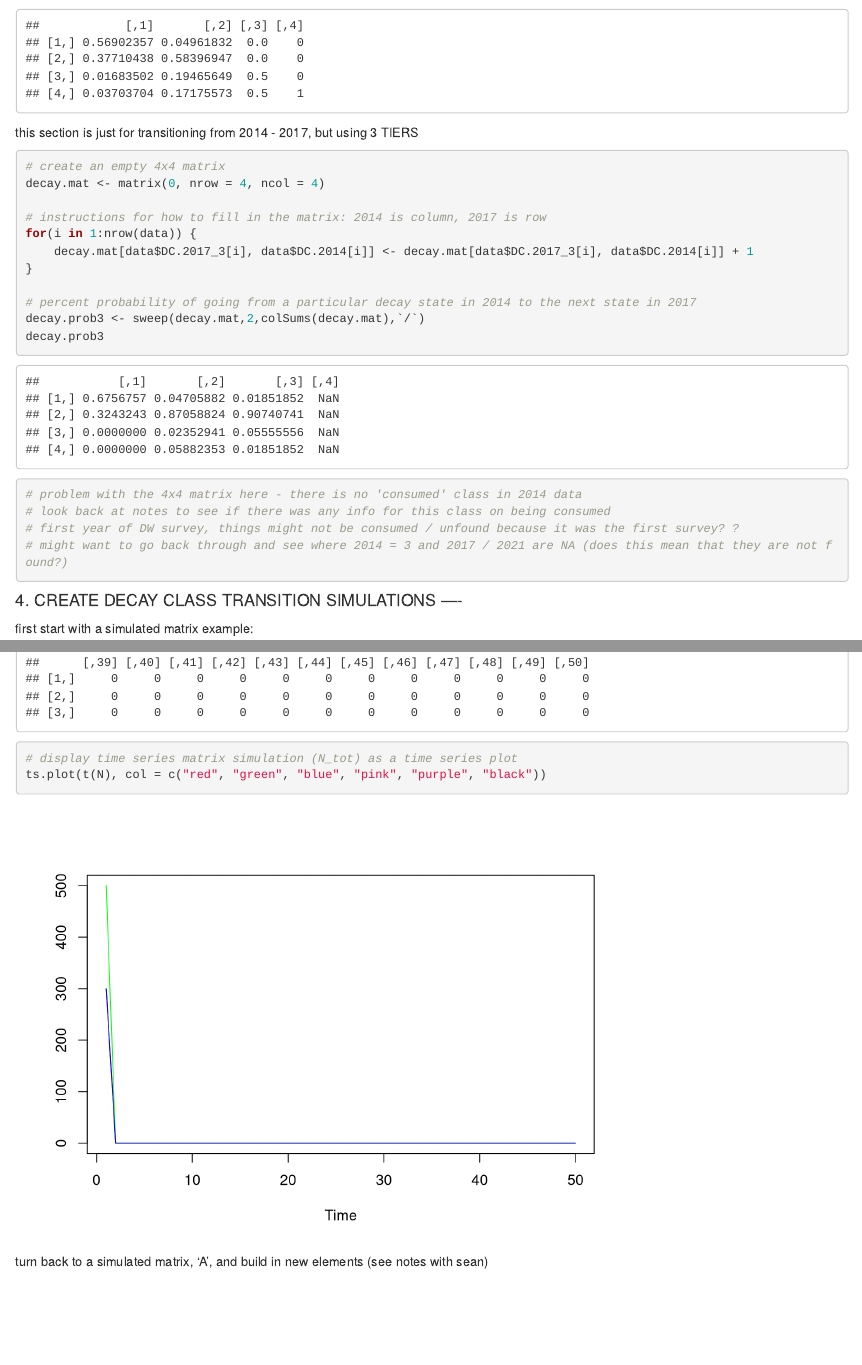
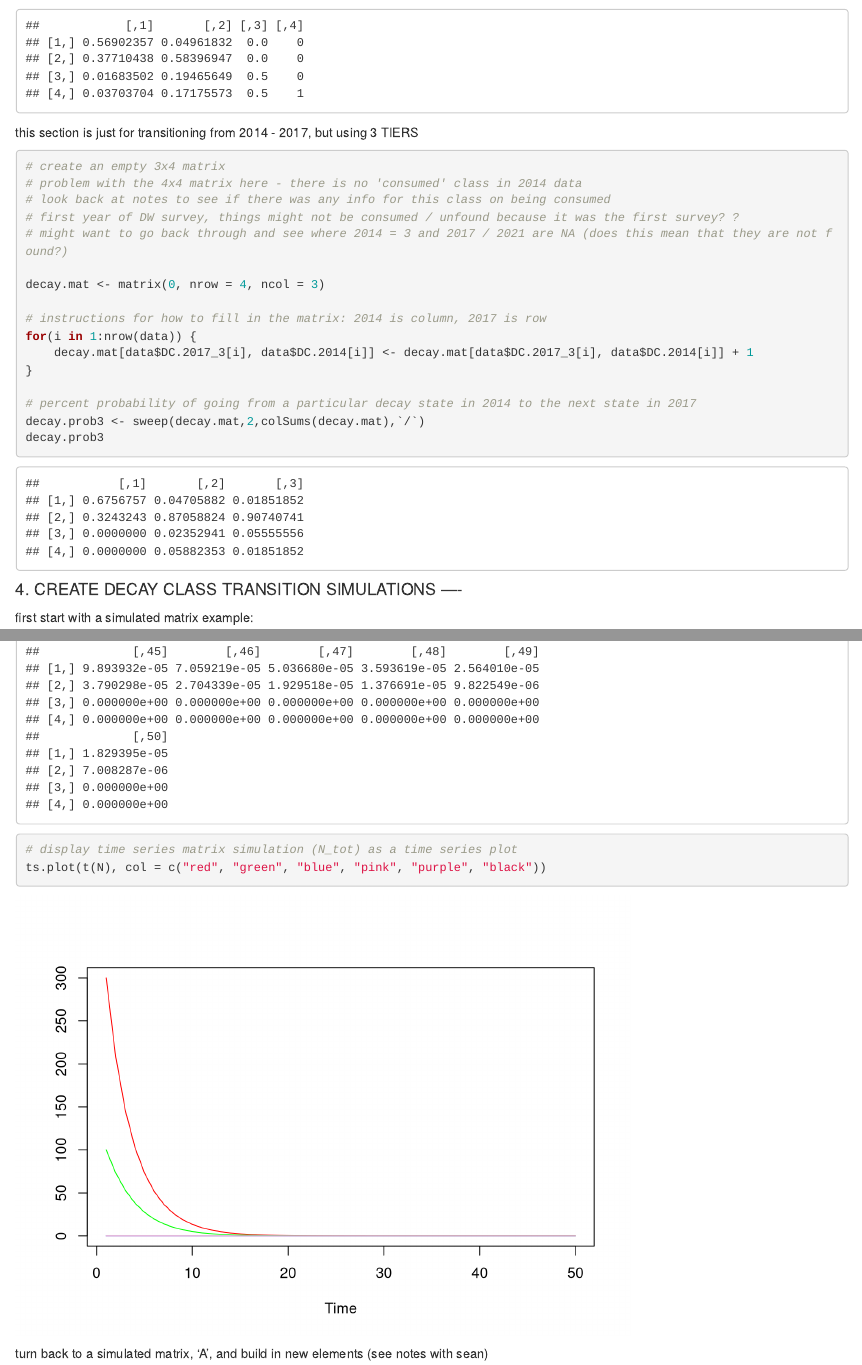
Before and after one commit to ayatsko/serc_dc, an R Markdown document (scripts_FORESTGEO/dw_survey_analysis.Rmd): the page in a window 1100 px wide, from 16940 px down, and a second part further down, joined at a grey line. Rendered offline with R 4.5, knitr and Pandoc, with nearby package versions; code that draws random numbers runs with fixed seeds of ours; some code elsewhere in the file could not run offline.

Commit message:
finish annotating

````diff
--- a/scripts_FORESTGEO/dw_survey_analysis.Rmd
+++ b/scripts_FORESTGEO/dw_survey_analysis.Rmd
@@ -246,8 +246,13 @@
 
 this section is just for transitioning from 2014 - 2017, but using 3 TIERS
 ```{r}
-# create an empty 4x4 matrix
-decay.mat <- matrix(0, nrow = 4, ncol = 4)
+# create an empty 3x4 matrix
+# problem with the 4x4 matrix here - there is no 'consumed' class in 2014 data
+# look back at notes to see if there was any info for this class on being consumed
+# first year of DW survey, things might not be consumed / unfound because it was the first survey? ?
+# might want to go back through and see where 2014 = 3 and 2017 / 2021 are NA (does this mean that they are not found?)
+
+decay.mat <- matrix(0, nrow = 4, ncol = 3)
 
 # instructions for how to fill in the matrix: 2014 is column, 2017 is row
 for(i in 1:nrow(data)) {
@@ -258,10 +263,6 @@
 decay.prob3 <- sweep(decay.mat,2,colSums(decay.mat),`/`)
 decay.prob3
 
-# problem with the 4x4 matrix here - there is no 'consumed' class in 2014 data
-# look back at notes to see if there was any info for this class on being consumed
-# first year of DW survey, things might not be consumed / unfound because it was the first survey? ?
-# might want to go back through and see where 2014 = 3 and 2017 / 2021 are NA (does this mean that they are not found?)
 ```
 
 #### 4. CREATE DECAY CLASS TRANSITION SIMULATIONS ----
````
Also changed, not shown: scripts_FORESTGEO/dw_survey_analysis.Rmd (8 more changed lines).
